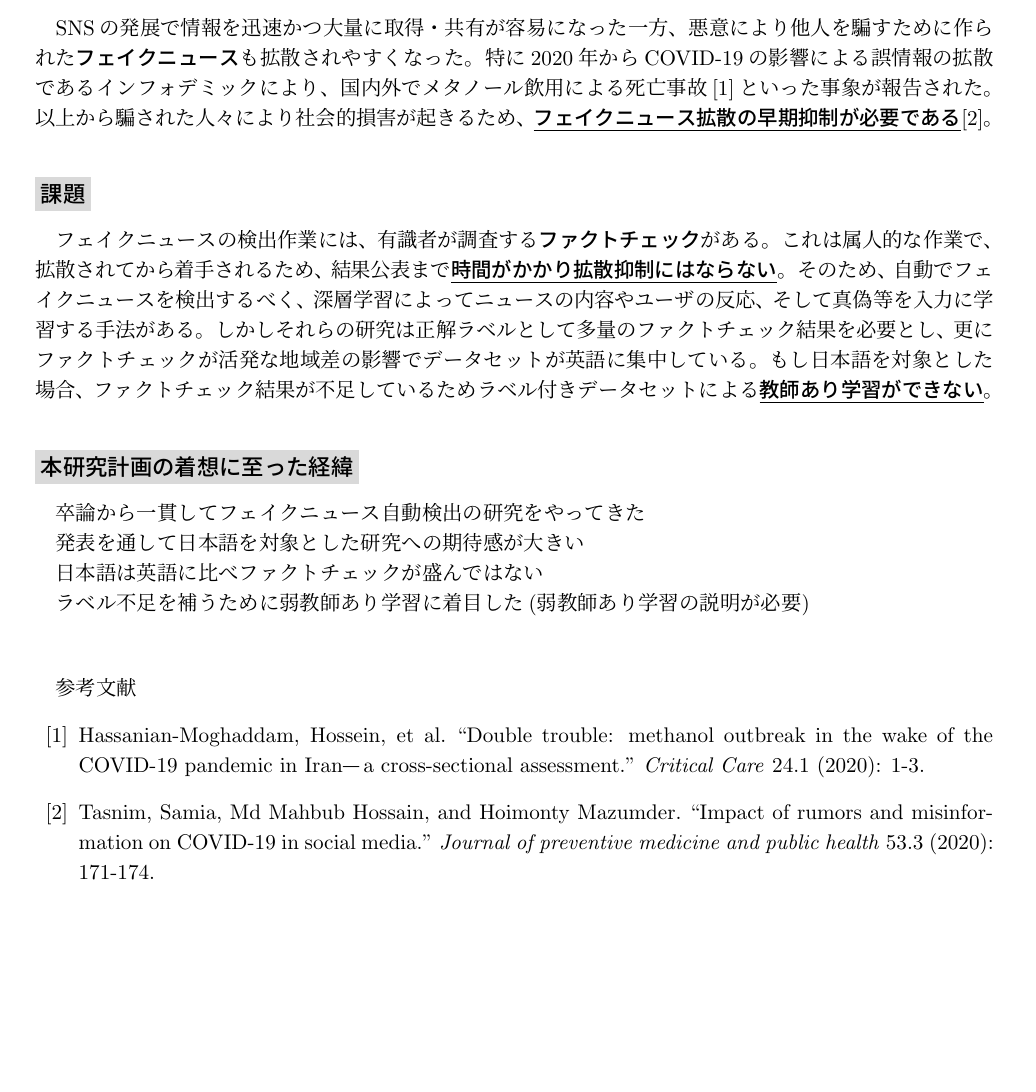
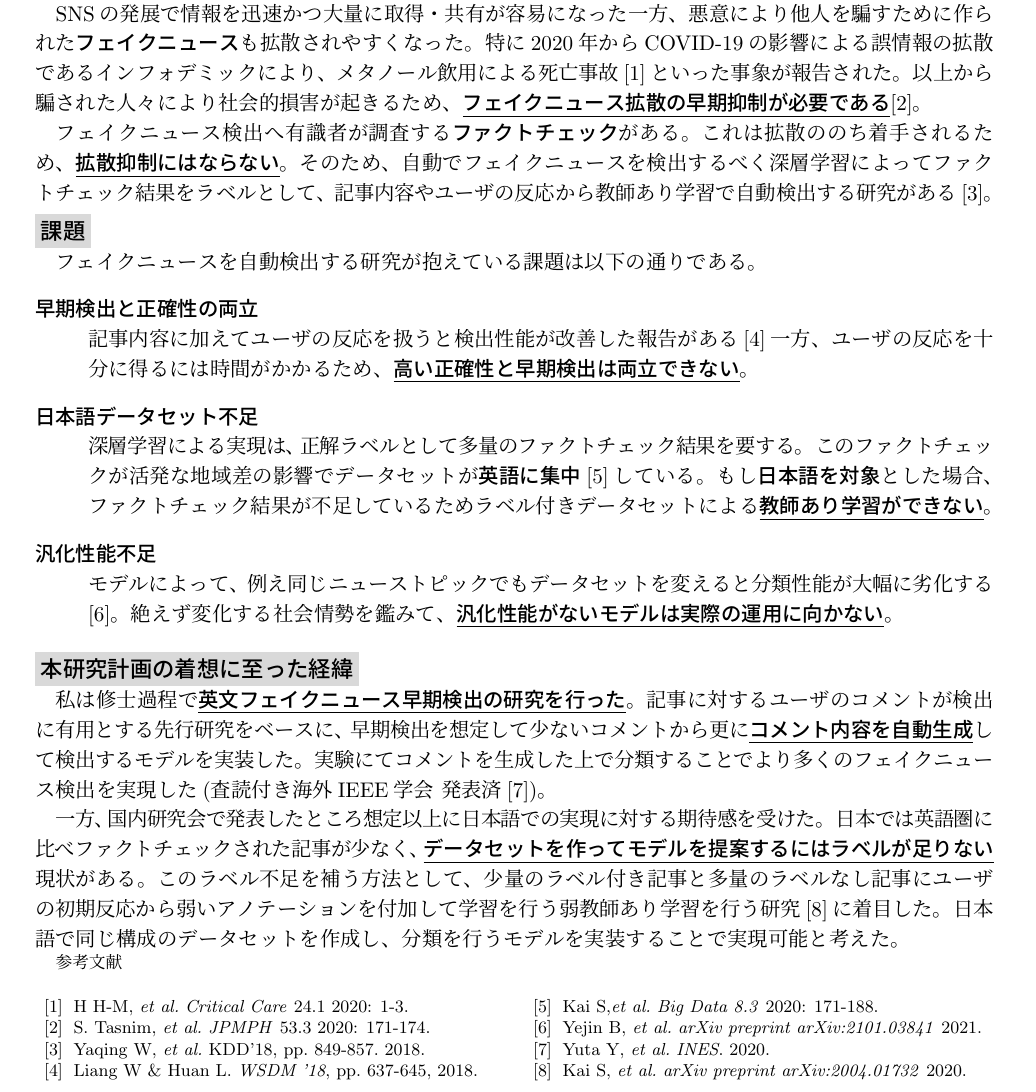
Before and after one commit to YaGiNA/DC2, a LaTeX document (dc.tex, which reads dc_01_background.tex): part of page 1 of 7, cut so that both start at the same text, the shorter picture padded with empty space. Compiled offline with upLaTeX and dvipdfmx.

Commit message:
Complete text part of 2-(1)

```diff
--- a/dc_01_background.tex
+++ b/dc_01_background.tex
@@ -10,43 +10,62 @@
 SNSの発展で情報を迅速かつ大量に取得・共有が容易になった一方、
 悪意により他人を騙すために作られた\textbf{フェイクニュース}も拡散されやすくなった。
 特に2020年からCOVID-19の影響による誤情報の拡散であるインフォデミックにより、
-国内外でメタノール飲用による死亡事故\cite{iraninfo}といった事象が報告された。
+メタノール飲用による死亡事故\cite{iraninfo}といった事象が報告された。
 以上から騙された人々により社会的損害が起きるため、
 \bfundl{フェイクニュース拡散の早期抑制が必要である}\cite{snsinfo}。
+
+フェイクニュース検出へ有識者が調査する\textbf{ファクトチェック}がある。
+これは拡散ののち着手されるため、\bfundl{拡散抑制にはならない}。
+そのため、自動でフェイクニュースを検出するべく深層学習によって
+ファクトチェック結果をラベルとして、記事内容やユーザの反応から教師あり学習で自動検出する研究がある\cite{Wang:2018:EEA:3219819.3219903}。
 %end 背景: 当該分野の状況 ＝＝＝＝＝＝＝＝＝＝＝＝＝＝＝＝＝＝＝＝
 
 %begin 背景: 課題 ＝＝＝＝＝＝＝＝＝＝＝＝＝＝＝＝＝＝＝＝
 \graysubsection{課題}
-%取り上げるのは主にこの3つ
-%\begin{itemize}
-%    \item 英語偏重(日本語の研究が少ない)
-%    \item 早期検出
-%    \item 汎化性能不足
-%\end{itemize}
-フェイクニュースの検出作業には、有識者が調査する\textbf{ファクトチェック}がある。
-これは属人的な作業で、拡散されてから着手されるため、結果公表まで\bfundl{時間がかかり拡散抑制にはならない}。
-そのため、自動でフェイクニュースを検出するべく、深層学習によって
-ニュースの内容やユーザの反応、そして真偽等を入力に学習する手法がある。
-しかしそれらの研究は正解ラベルとして多量のファクトチェック結果を必要とし、
-更にファクトチェックが活発な地域差の影響でデータセットが英語に集中している。
-もし日本語を対象とした場合、ファクトチェック結果が不足しているためラベル付きデータセットによる\bfundl{教師あり学習ができない}。
+フェイクニュースを自動検出する研究が抱えている課題は以下の通りである。
+\begin{description}
+    \item[早期検出と正確性の両立] \mbox{}\\
+        記事内容に加えてユーザの反応を扱うと検出性能が改善した報告がある\cite{Wu:2018:TFF:3159652.3159677}一方、
+        ユーザの反応を十分に得るには時間がかかるため、\bfundl{高い正確性と早期検出は両立できない}。
+    \item[日本語データセット不足] \mbox{}\\
+        深層学習による実現は、正解ラベルとして多量のファクトチェック結果を要する。
+        このファクトチェックが活発な地域差の影響でデータセットが\textbf{英語に集中}\cite{fakenewsnet}している。
+        もし\textbf{日本語を対象}とした場合、ファクトチェック結果が不足しているためラベル付きデータセットによる\bfundl{教師あり学習ができない}。
+    \item[汎化性能不足] \mbox{}\\
+        モデルによって、例え同じニューストピックでもデータセットを変えると分類性能が大幅に劣化する\cite{coviddiff}。
+        絶えず変化する社会情勢を鑑みて、\bfundl{汎化性能がないモデルは実際の運用に向かない}。
+\end{description}
 %end 背景: 課題 ＝＝＝＝＝＝＝＝＝＝＝＝＝＝＝＝＝＝＝＝
 
 %begin 着想に至った経緯 ＝＝＝＝＝＝＝＝＝＝＝＝＝＝＝＝＝＝＝＝
 \graysubsection{本研究計画の着想に至った経緯}
-卒論から一貫してフェイクニュース自動検出の研究をやってきた
+私は修士過程で\bfundl{英文フェイクニュース早期検出の研究を行った}。
+記事に対するユーザのコメントが検出に有用とする先行研究をベースに、
+早期検出を想定して少ないコメントから更に\bfundl{コメント内容を自動生成}して検出するモデルを実装した。
+実験にてコメントを生成した上で分類することでより多くのフェイクニュース検出を実現した(査読付き海外IEEE学会 発表済\cite{ines})。
 
-発表を通して日本語を対象とした研究への期待感が大きい
+一方、国内研究会で発表したところ想定以上に日本語での実現に対する期待感を受けた。
+日本では英語圏に比べファクトチェックされた記事が少なく、
+\bfundl{データセットを作ってモデルを提案するにはラベルが足りない}現状がある。
+このラベル不足を補う方法として、少量のラベル付き記事と多量のラベルなし記事にユーザの初期反応から
+弱いアノテーションを付加して学習を行う弱教師あり学習を行う研究\cite{mwss}に着目した。
+日本語で同じ構成のデータセットを作成し、分類を行うモデルを実装することで実現可能と考えた。
 
-日本語は英語に比べファクトチェックが盛んではない
-
-ラベル不足を補うために弱教師あり学習に着目した
-(弱教師あり学習の説明が必要)
 %end 着想に至った経緯 ＝＝＝＝＝＝＝＝＝＝＝＝＝＝＝＝＝＝＝＝
 
-\vspace{1cm}
+{\footnotesize
+%\vspace{1cm}
 \begin{thebibliography}{99}
-    \bibitem{iraninfo} Hassanian-Moghaddam, Hossein, et al. ``Double trouble: methanol outbreak in the wake of the COVID-19 pandemic in Iran—a cross-sectional assessment.'' \textit{Critical Care} 24.1 (2020): 1-3.
-    \bibitem{snsinfo} Tasnim, Samia, Md Mahbub Hossain, and Hoimonty Mazumder. ``Impact of rumors and misinformation on COVID-19 in social media.'' \textit{Journal of preventive medicine and public health} 53.3 (2020): 171-174.
+    \setlength{\parskip}{0cm}
+    \setlength{\itemsep}{0cm}
+    \bibitem{iraninfo} H H-M, \textit{et al.} \textit{Critical Care} 24.1 2020: 1-3.
+    \bibitem{snsinfo} S. Tasnim, \textit{et al.} \textit{JPMPH} 53.3 2020: 171-174.
+    \bibitem{Wang:2018:EEA:3219819.3219903} Yaqing W, \textit{et al.} {KDD'18}, pp. 849-857. 2018.
+    \bibitem{Wu:2018:TFF:3159652.3159677} Liang W \& Huan L. \textit{WSDM '18},  pp. 637-645, 2018.
+    \bibitem{fakenewsnet} Kai S,\textit{et al.} \textit{Big Data 8.3} 2020: 171-188.
+    \bibitem{coviddiff} Yejin B, \textit{et al.} \textit{arXiv preprint arXiv:2101.03841} 2021.
+    \bibitem{ines} Yuta Y, \textit{et al.} \textit{INES}. 2020.
+    \bibitem{mwss} Kai S, \textit{et al.}  \textit{arXiv preprint arXiv:2004.01732} 2020.
 \end{thebibliography}
+}
 \input{pieces/p01_background_01}
```
Also changed, not shown: dc.tex (+25 -1 lines), dc.pdf.
